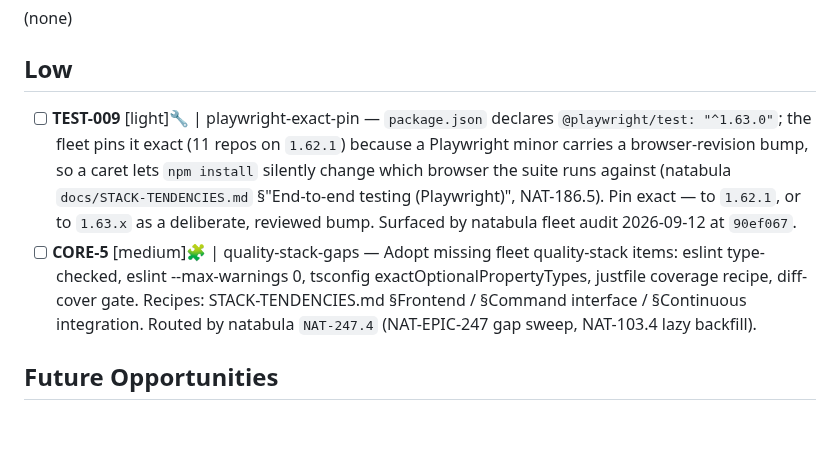
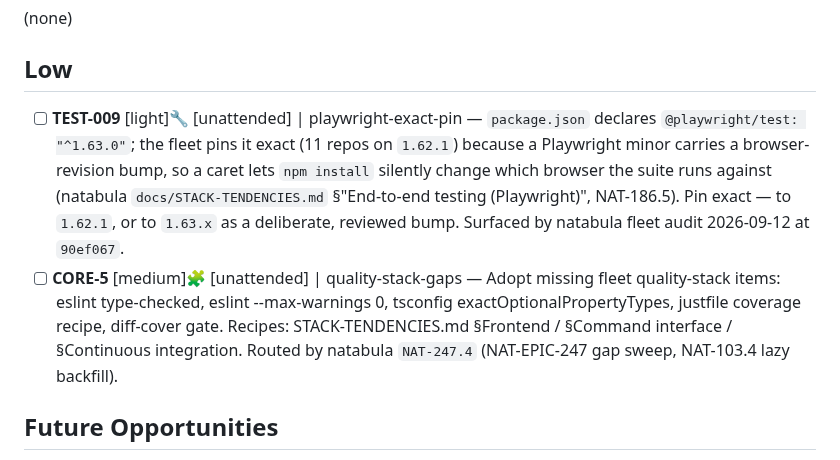
Before and after one commit to fakeneuron/blastimage, a Markdown page: .flowtron/PLAN.md, the part around the change. Rendered like a GitHub page; blank space fills up the shorter version.

Commit message:
chore: seed [unattended] — 2 rows
Co-Authored-By: Claude Opus 5.5 (1M context) <noreply@anthropic.com>

```diff
--- a/.flowtron/PLAN.md
+++ b/.flowtron/PLAN.md
@@ -16,8 +16,8 @@ See [.flowtron/core/SPEC.md](core/SPEC.md) for the canonical workflow contract.
 
 ## Low
 
-- [ ] **TEST-009** [light]🔧 | playwright-exact-pin — `package.json` declares `@playwright/test: "^1.63.0"`; the fleet pins it exact (11 repos on `1.62.1`) because a Playwright minor carries a browser-revision bump, so a caret lets `npm install` silently change which browser the suite runs against (natabula `docs/STACK-TENDENCIES.md` §"End-to-end testing (Playwright)", NAT-186.5). Pin exact — to `1.62.1`, or to `1.63.x` as a deliberate, reviewed bump. Surfaced by natabula fleet audit 2026-09-12 at `90ef067`.
-- [ ] **CORE-5** [medium]🧩 | quality-stack-gaps — Adopt missing fleet quality-stack items: eslint type-checked, eslint --max-warnings 0, tsconfig exactOptionalPropertyTypes, justfile coverage recipe, diff-cover gate. Recipes: STACK-TENDENCIES.md §Frontend / §Command interface / §Continuous integration. Routed by natabula `NAT-247.4` (NAT-EPIC-247 gap sweep, NAT-103.4 lazy backfill).
+- [ ] **TEST-009** [light]🔧 [unattended] | playwright-exact-pin — `package.json` declares `@playwright/test: "^1.63.0"`; the fleet pins it exact (11 repos on `1.62.1`) because a Playwright minor carries a browser-revision bump, so a caret lets `npm install` silently change which browser the suite runs against (natabula `docs/STACK-TENDENCIES.md` §"End-to-end testing (Playwright)", NAT-186.5). Pin exact — to `1.62.1`, or to `1.63.x` as a deliberate, reviewed bump. Surfaced by natabula fleet audit 2026-09-12 at `90ef067`.
+- [ ] **CORE-5** [medium]🧩 [unattended] | quality-stack-gaps — Adopt missing fleet quality-stack items: eslint type-checked, eslint --max-warnings 0, tsconfig exactOptionalPropertyTypes, justfile coverage recipe, diff-cover gate. Recipes: STACK-TENDENCIES.md §Frontend / §Command interface / §Continuous integration. Routed by natabula `NAT-247.4` (NAT-EPIC-247 gap sweep, NAT-103.4 lazy backfill).
 
 ## Future Opportunities
 
```
